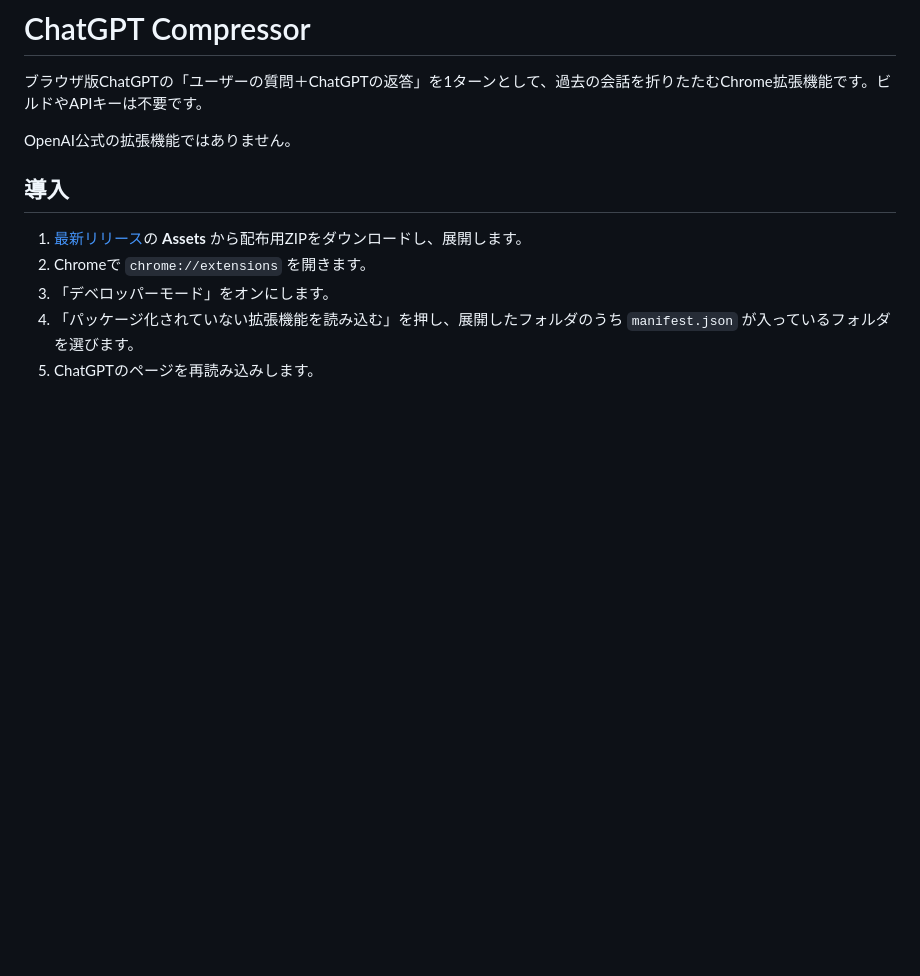
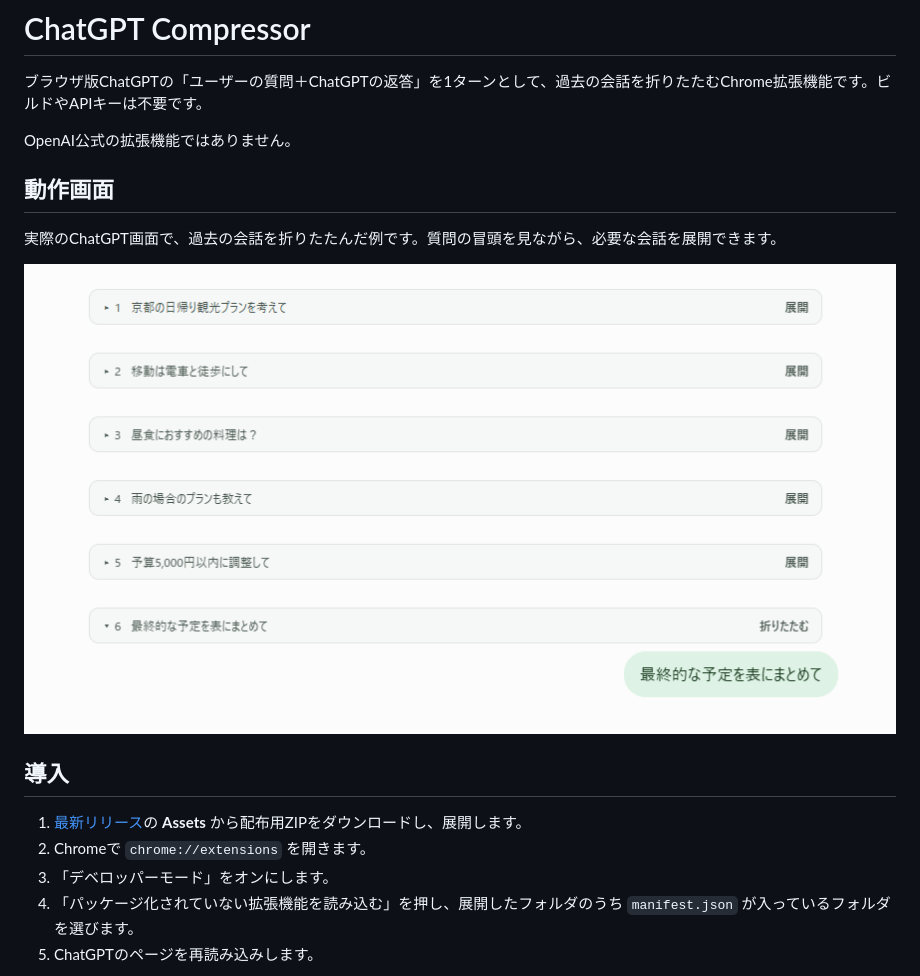
Before and after one commit to Lumium64/ChatGPT-Compressor, a Markdown page: README.md, the part around the change. Drawn GitHub-style; pictures changed too: image.png (added); blank space fills up the shorter version.

Commit message:
docs: show real extension screenshot in README

```diff
--- a/README.md
+++ b/README.md
@@ -3,6 +3,12 @@
 ブラウザ版ChatGPTの「ユーザーの質問＋ChatGPTの返答」を1ターンとして、過去の会話を折りたたむChrome拡張機能です。ビルドやAPIキーは不要です。
 
 OpenAI公式の拡張機能ではありません。
+
+## 動作画面
+
+実際のChatGPT画面で、過去の会話を折りたたんだ例です。質問の冒頭を見ながら、必要な会話を展開できます。
+
+![ChatGPT Compressorで過去の会話を折りたたんでいる実際の画面](image.png)
 
 ## 導入
 
```
